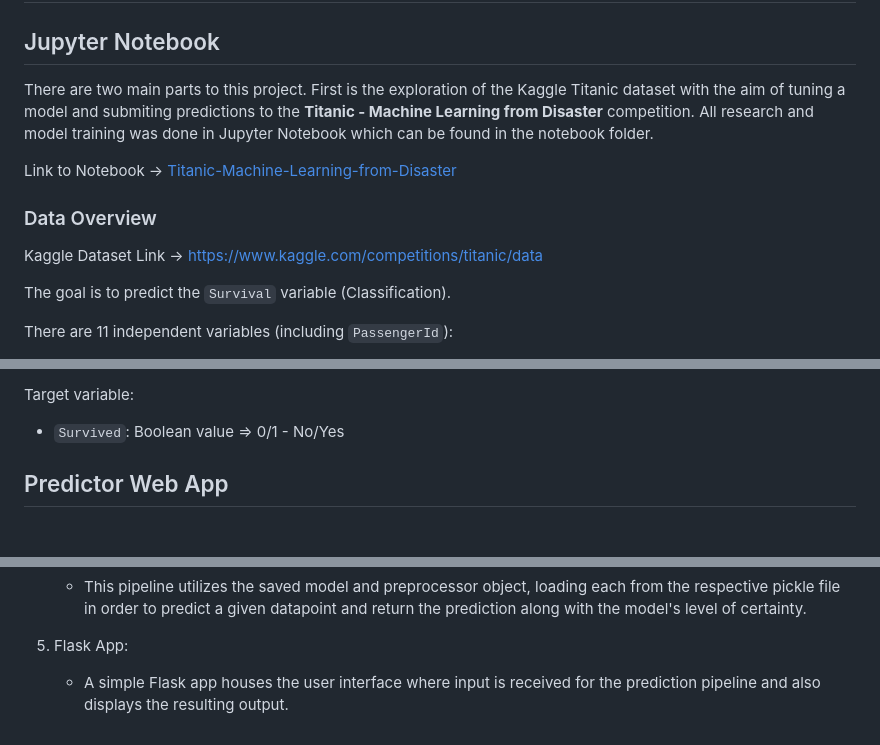
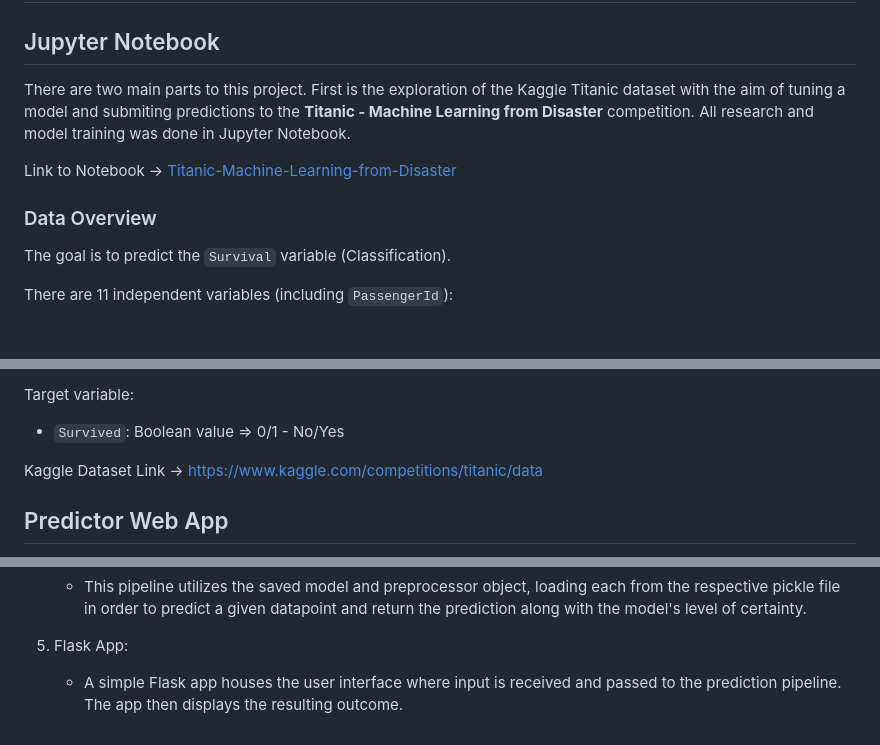
Before and after one commit to JustaKris/Titanic-ML-Kaggle, a Markdown page: README.md, 3 parts joined by grey strips. Drawn GitHub-style; blank space fills up the shorter version.

```diff
--- a/README.md
+++ b/README.md
@@ -2,13 +2,11 @@
 
 ## Jupyter Notebook
 
-There are two main parts to this project. First is the exploration of the Kaggle Titanic dataset with the aim of tuning a model and submiting predictions to the <b>Titanic - Machine Learning from Disaster</b> competition. All research and model training was done in Jupyter Notebook which can be found in the notebook folder.
+There are two main parts to this project. First is the exploration of the Kaggle Titanic dataset with the aim of tuning a model and submiting predictions to the <b>Titanic - Machine Learning from Disaster</b> competition. All research and model training was done in Jupyter Notebook.
 
 Link to Notebook -> [Titanic-Machine-Learning-from-Disaster](./notebook/Titanic-Machine-Learning-from-Disaster.ipynb)
 
 ### Data Overview
-
-Kaggle Dataset Link -> [https://www.kaggle.com/competitions/titanic/data](https://www.kaggle.com/competitions/titanic/data)
 
 The goal is to predict the `Survival` variable (Classification).
 
@@ -27,6 +25,8 @@ There are 11 independent variables (including `PassengerId`):
 
 Target variable:
 * `Survived`: Boolean value => 0/1 - No/Yes
+
+Kaggle Dataset Link -> [https://www.kaggle.com/competitions/titanic/data](https://www.kaggle.com/competitions/titanic/data)
 
 ## Predictor Web App
 
@@ -64,4 +64,4 @@ Render link -> [https://titanic-ml-kaggle.onrender.com](https://titanic-ml-kaggl
     * This pipeline utilizes the saved model and preprocessor object, loading each from the respective pickle file in order to predict a given datapoint and return the prediction along with the model's level of certainty.
 
 5. Flask App:
-    * A simple Flask app houses the user interface where input is received for the prediction pipeline and also displays the resulting output.
+    * A simple Flask app houses the user interface where input is received and passed to the prediction pipeline. The app then displays the resulting outcome.
```
